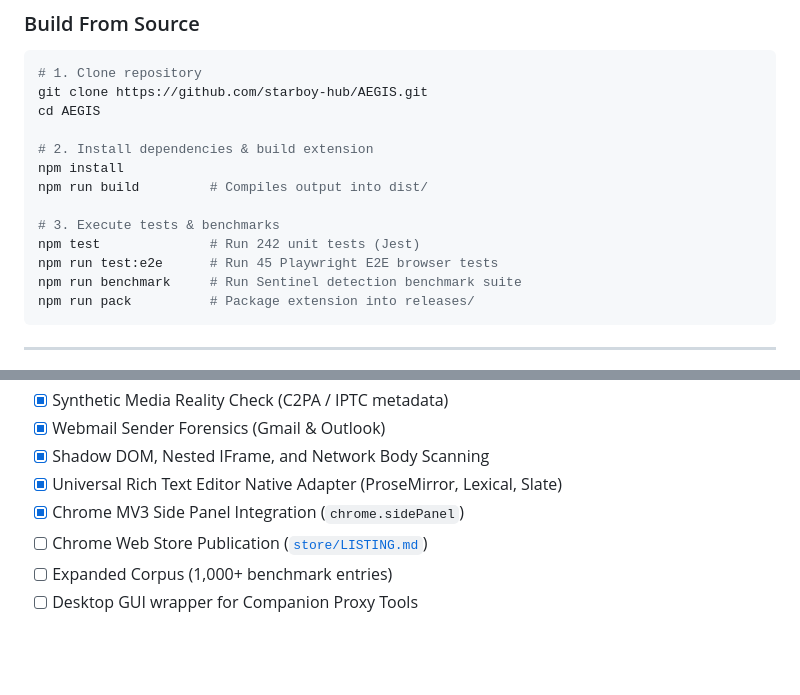
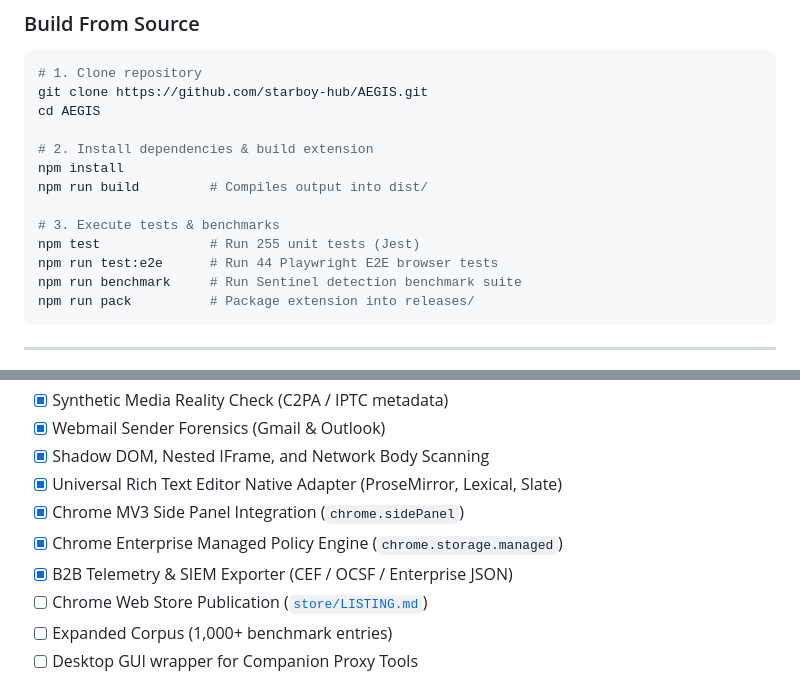
Before and after one commit to starboy-hub/AEGIS, a Markdown page: README.md, 2 parts joined by grey strips. GitHub-like rendering; blank space fills up the shorter version.

````diff
--- a/README.md
+++ b/README.md
@@ -73,8 +78,8 @@ npm install
 npm run build         # Compiles output into dist/
 
 # 3. Execute tests & benchmarks
-npm test              # Run 242 unit tests (Jest)
-npm run test:e2e      # Run 45 Playwright E2E browser tests
+npm test              # Run 255 unit tests (Jest)
+npm run test:e2e      # Run 44 Playwright E2E browser tests
 npm run benchmark     # Run Sentinel detection benchmark suite
 npm run pack          # Package extension into releases/
 ```
@@ -121,6 +126,8 @@ AEGIS is continuously evaluated against a baseline benchmark suite (`npm run ben
 - [x] Shadow DOM, Nested IFrame, and Network Body Scanning
 - [x] Universal Rich Text Editor Native Adapter (ProseMirror, Lexical, Slate)
 - [x] Chrome MV3 Side Panel Integration (`chrome.sidePanel`)
+- [x] Chrome Enterprise Managed Policy Engine (`chrome.storage.managed`)
+- [x] B2B Telemetry & SIEM Exporter (CEF / OCSF / Enterprise JSON)
 - [ ] Chrome Web Store Publication ([`store/LISTING.md`](store/LISTING.md))
 - [ ] Expanded Corpus (1,000+ benchmark entries)
 - [ ] Desktop GUI wrapper for Companion Proxy Tools
````
Also changed, not shown: other parts of README.md (+13 -8 lines).
